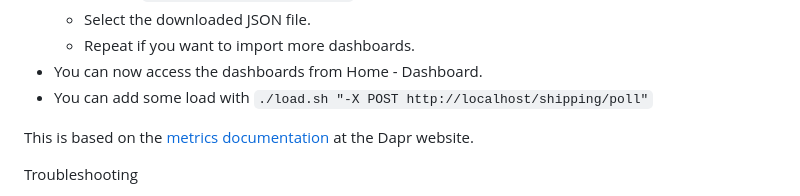
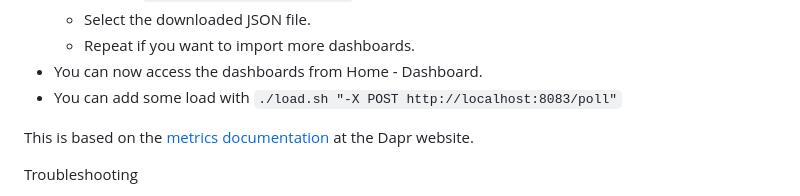
Before and after one commit to ewolff/microservice-dapr, a Markdown page: HOW-TO-RUN.md, the part around the change. GitHub-like rendering.

Commit message:
Fix Grafana / metrics demo

```diff
--- a/HOW-TO-RUN.md
+++ b/HOW-TO-RUN.md
@@ -198,7 +198,7 @@ repository.
   * Select the downloaded JSON file.
   * Repeat if you want to import more dashboards.
 * You can now access the dashboards from Home - Dashboard.
-* You can add some load with `./load.sh "-X POST http://localhost/shipping/poll"`
+* You can add some load with `./load.sh "-X POST http://localhost:8083/poll"`
 
 This is based on the [metrics
 documentation](https://docs.dapr.io/operations/observability/metrics/)
```
